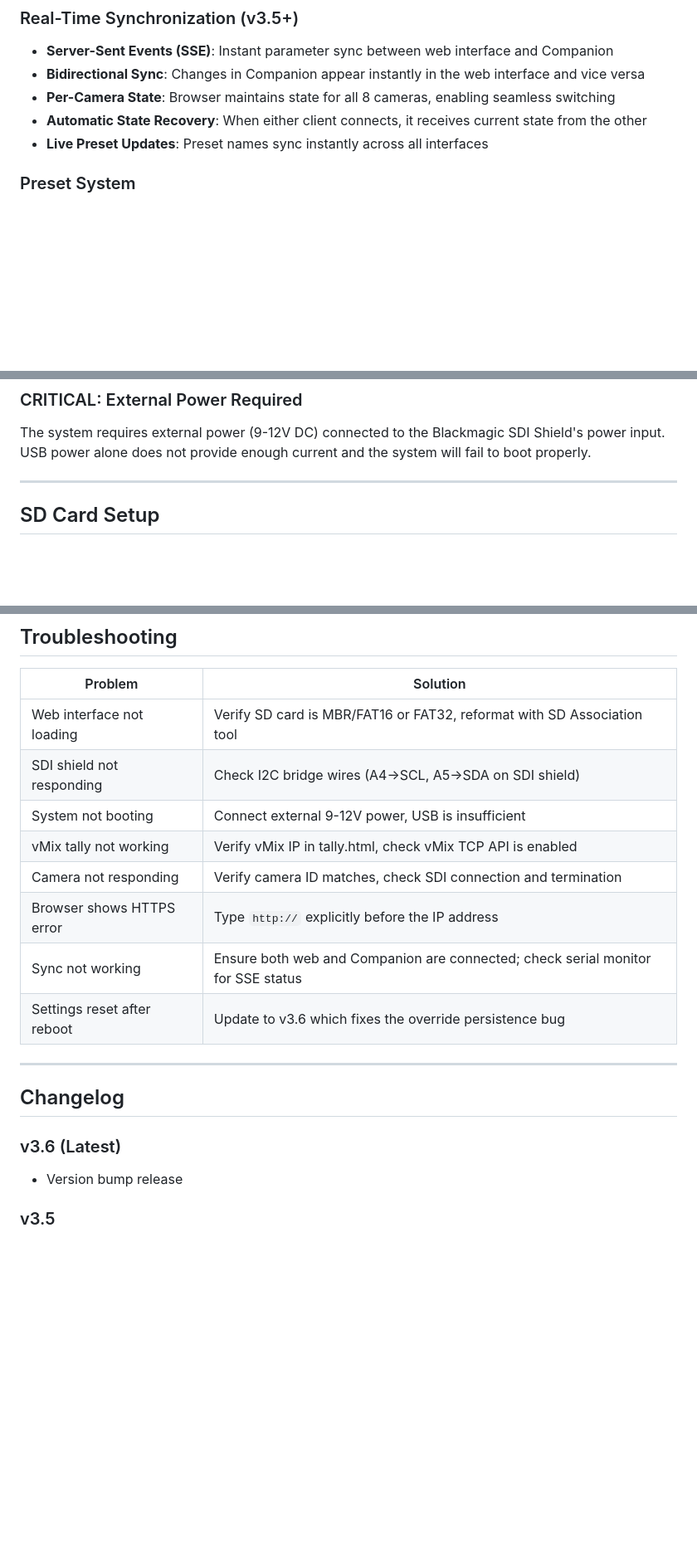
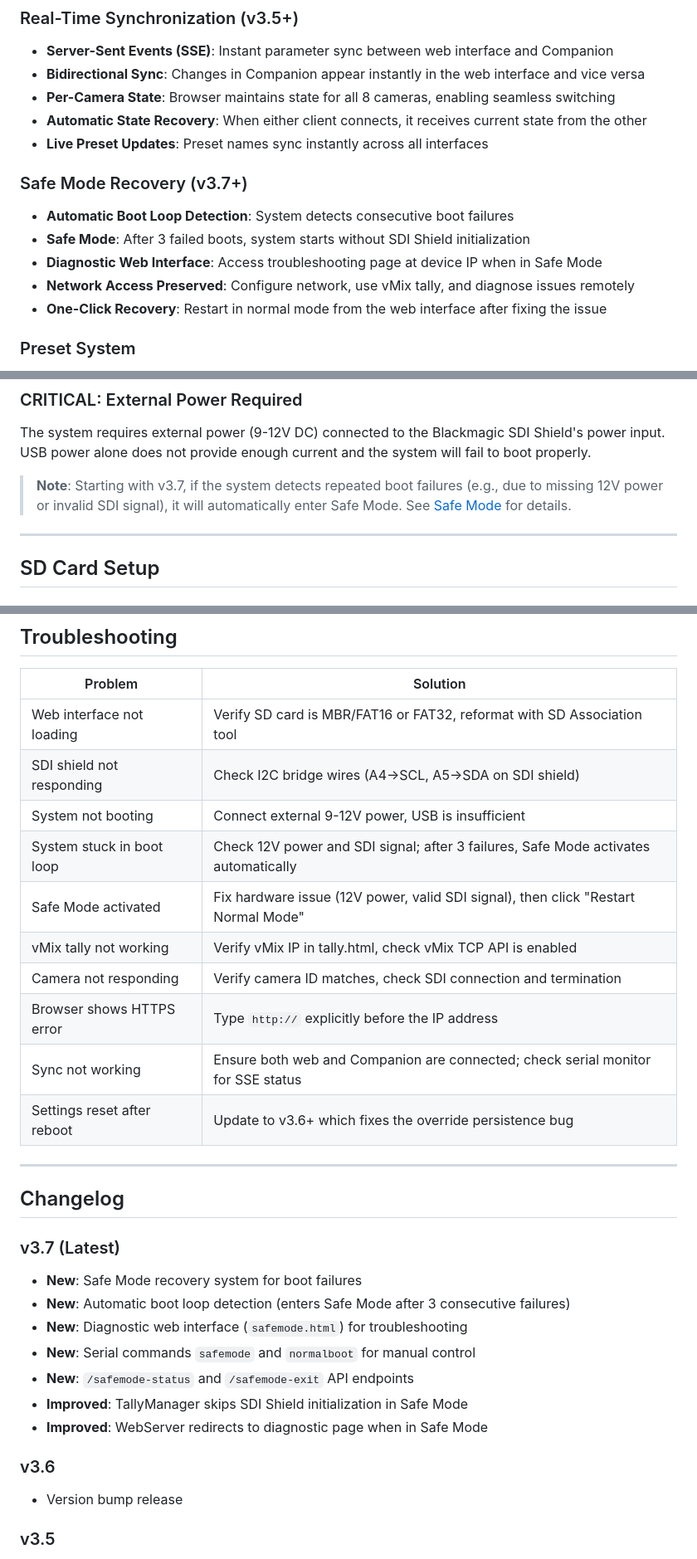
Before and after one commit to fiverecords/TallyCCUPro, a Markdown page: README.md, 3 parts joined by grey strips. Shown at 83% size. Rendered like a GitHub page; blank space fills up the shorter version.

```diff
--- a/README.md
+++ b/README.md
@@ -36,6 +36,13 @@ TallyCCU Pro is an Arduino-based solution that provides full Camera Control Unit
 - **Per-Camera State**: Browser maintains state for all 8 cameras, enabling seamless switching
 - **Automatic State Recovery**: When either client connects, it receives current state from the other
 - **Live Preset Updates**: Preset names sync instantly across all interfaces
+
+### Safe Mode Recovery (v3.7+)
+- **Automatic Boot Loop Detection**: System detects consecutive boot failures
+- **Safe Mode**: After 3 failed boots, system starts without SDI Shield initialization
+- **Diagnostic Web Interface**: Access troubleshooting page at device IP when in Safe Mode
+- **Network Access Preserved**: Configure network, use vMix tally, and diagnose issues remotely
+- **One-Click Recovery**: Restart in normal mode from the web interface after fixing the issue
 
 ### Preset System
 - **Save/Load Presets**: Store complete camera configurations
@@ -89,6 +96,8 @@ These bridges route the I2C signals to the correct pins. Without them, the SDI s
 
 The system requires external power (9-12V DC) connected to the Blackmagic SDI Shield's power input. USB power alone does not provide enough current and the system will fail to boot properly.
 
+> **Note**: Starting with v3.7, if the system detects repeated boot failures (e.g., due to missing 12V power or invalid SDI signal), it will automatically enter Safe Mode. See [Safe Mode](#safe-mode) for details.
+
 ---
 
 ## SD Card Setup
@@ -368,17 +455,28 @@ The Blackmagic SDI protocol is **write-only** - parameters can be sent to camera
 | Web interface not loading | Verify SD card is MBR/FAT16 or FAT32, reformat with SD Association tool |
 | SDI shield not responding | Check I2C bridge wires (A4→SCL, A5→SDA on SDI shield) |
 | System not booting | Connect external 9-12V power, USB is insufficient |
+| System stuck in boot loop | Check 12V power and SDI signal; after 3 failures, Safe Mode activates automatically |
+| Safe Mode activated | Fix hardware issue (12V power, valid SDI signal), then click "Restart Normal Mode" |
 | vMix tally not working | Verify vMix IP in tally.html, check vMix TCP API is enabled |
 | Camera not responding | Verify camera ID matches, check SDI connection and termination |
 | Browser shows HTTPS error | Type `http://` explicitly before the IP address |
 | Sync not working | Ensure both web and Companion are connected; check serial monitor for SSE status |
-| Settings reset after reboot | Update to v3.6 which fixes the override persistence bug |
+| Settings reset after reboot | Update to v3.6+ which fixes the override persistence bug |
 
 ---
 
 ## Changelog
 
-### v3.6 (Latest)
+### v3.7 (Latest)
+- **New**: Safe Mode recovery system for boot failures
+- **New**: Automatic boot loop detection (enters Safe Mode after 3 consecutive failures)
+- **New**: Diagnostic web interface (`safemode.html`) for troubleshooting
+- **New**: Serial commands `safemode` and `normalboot` for manual control
+- **New**: `/safemode-status` and `/safemode-exit` API endpoints
+- **Improved**: TallyManager skips SDI Shield initialization in Safe Mode
+- **Improved**: WebServer redirects to diagnostic page when in Safe Mode
+
+### v3.6
 - Version bump release
 
 ### v3.5
```
Also changed, not shown: other parts of README.md (+82 -4 lines).
